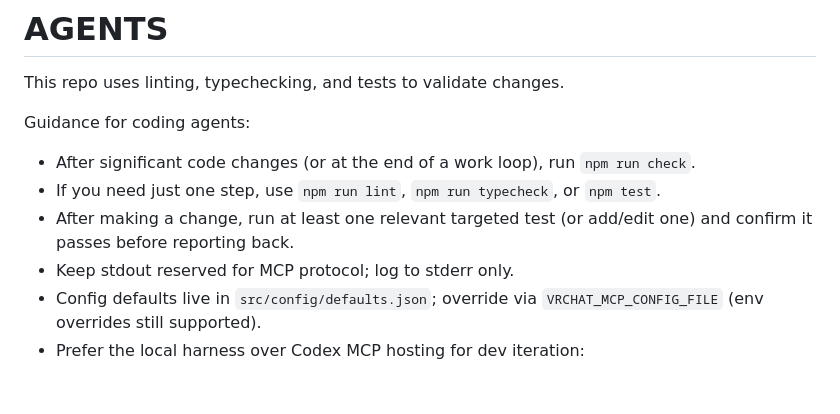
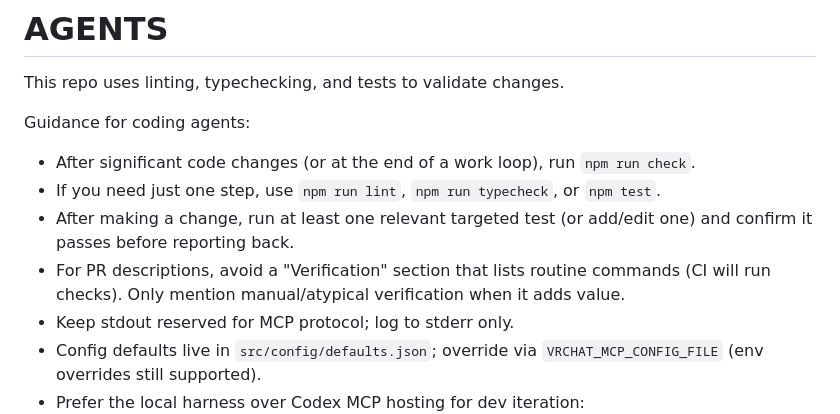
Before and after one commit to BASIC-BIT/vrchat-mcp, a Markdown page: AGENTS.md, the part around one of its changes. Drawn GitHub-style; blank space fills up the shorter version.

Commit message:
Docs: clarify PR verification notes

```diff
--- a/AGENTS.md
+++ b/AGENTS.md
@@ -3,9 +3,11 @@
 This repo uses linting, typechecking, and tests to validate changes.
 
 Guidance for coding agents:
+
 - After significant code changes (or at the end of a work loop), run `npm run check`.
 - If you need just one step, use `npm run lint`, `npm run typecheck`, or `npm test`.
 - After making a change, run at least one relevant targeted test (or add/edit one) and confirm it passes before reporting back.
+- For PR descriptions, avoid a "Verification" section that lists routine commands (CI will run checks). Only mention manual/atypical verification when it adds value.
 - Keep stdout reserved for MCP protocol; log to stderr only.
 - Config defaults live in `src/config/defaults.json`; override via `VRCHAT_MCP_CONFIG_FILE` (env overrides still supported).
 - Prefer the local harness over Codex MCP hosting for dev iteration:
```
Also changed, not shown: other parts of AGENTS.md (+8 -0 lines).
